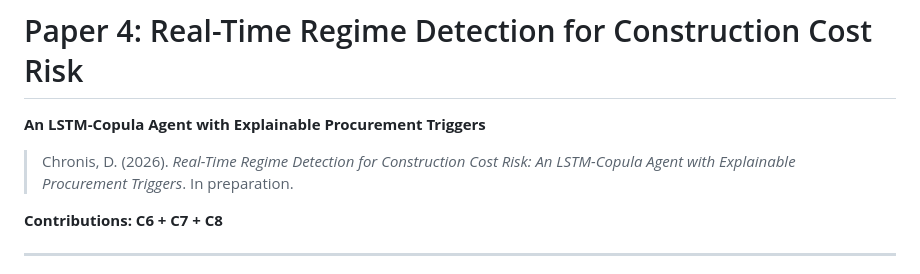
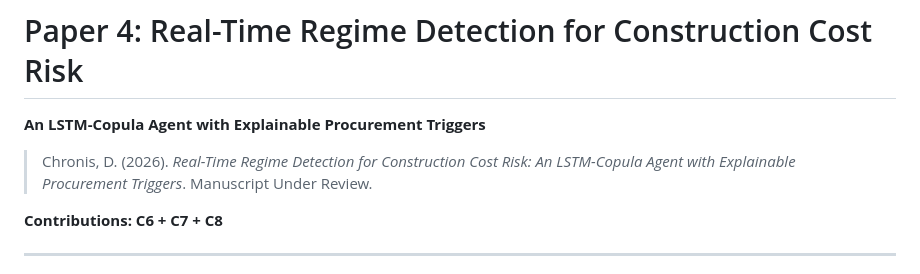
Before and after one commit to DimitriosChronis/construction-risk-suite, a Markdown page: paper4-lstm-agent/README.md, the part around the change. Drawn GitHub-style.

```diff
--- a/paper4-lstm-agent/README.md
+++ b/paper4-lstm-agent/README.md
@@ -2,7 +2,7 @@
 
 **An LSTM-Copula Agent with Explainable Procurement Triggers**
 
-> Chronis, D. (2026). *Real-Time Regime Detection for Construction Cost Risk: An LSTM-Copula Agent with Explainable Procurement Triggers*. In preparation.
+> Chronis, D. (2026). *Real-Time Regime Detection for Construction Cost Risk: An LSTM-Copula Agent with Explainable Procurement Triggers*. Manuscript Under Review.
 
 **Contributions: C6 + C7 + C8**
 
```
